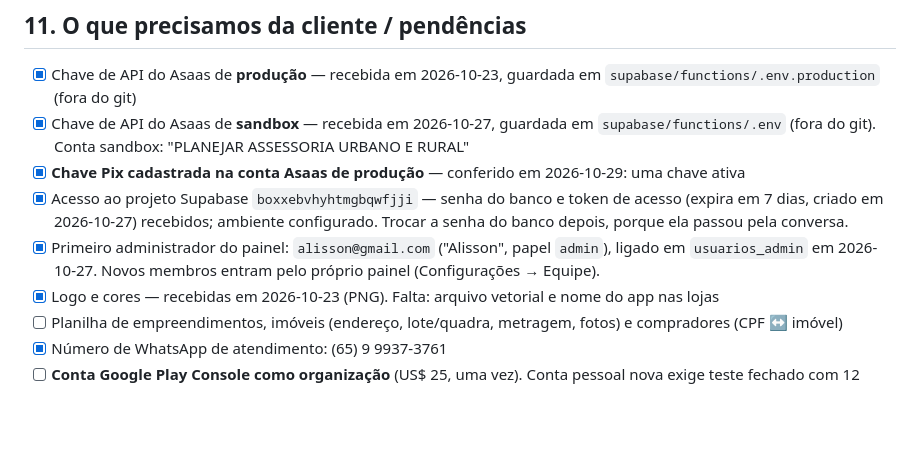
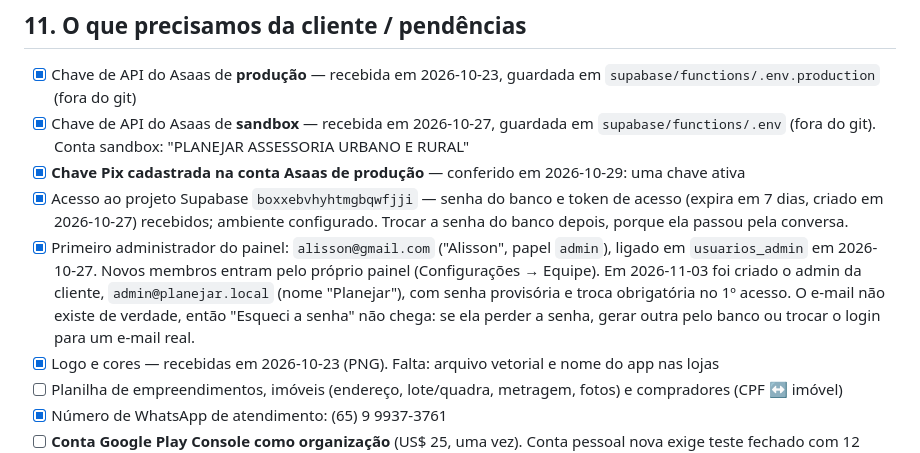
Before and after one commit to nexla-ia/imobiliaria, a Markdown page: CLAUDE.md, the part around the change. GitHub-like rendering; blank space fills up the shorter version.

Commit message:
Registra o admin da Planejar no painel
Co-Authored-By: Claude Opus 5.5 <noreply@anthropic.com>

```diff
--- a/CLAUDE.md
+++ b/CLAUDE.md
@@ -457,7 +457,7 @@ Ainda não testado:
 - [x] Chave de API do Asaas de **sandbox** — recebida em 2026-10-27, guardada em `supabase/functions/.env` (fora do git). Conta sandbox: "PLANEJAR ASSESSORIA URBANO E RURAL"
 - [x] **Chave Pix cadastrada na conta Asaas de produção** — conferido em 2026-10-29: uma chave ativa
 - [x] Acesso ao projeto Supabase `boxxebvhyhtmgbqwfjji` — senha do banco e token de acesso (expira em 7 dias, criado em 2026-10-27) recebidos; ambiente configurado. Trocar a senha do banco depois, porque ela passou pela conversa.
-- [x] Primeiro administrador do painel: `alisson@gmail.com` ("Alisson", papel `admin`), ligado em `usuarios_admin` em 2026-10-27. Novos membros entram pelo próprio painel (Configurações → Equipe).
+- [x] Primeiro administrador do painel: `alisson@gmail.com` ("Alisson", papel `admin`), ligado em `usuarios_admin` em 2026-10-27. Novos membros entram pelo próprio painel (Configurações → Equipe). Em 2026-11-03 foi criado o admin da cliente, `admin@planejar.local` (nome "Planejar"), com senha provisória e troca obrigatória no 1º acesso. O e-mail não existe de verdade, então "Esqueci a senha" não chega: se ela perder a senha, gerar outra pelo banco ou trocar o login para um e-mail real.
 - [x] Logo e cores — recebidas em 2026-10-23 (PNG). Falta: arquivo vetorial e nome do app nas lojas
 - [ ] Planilha de empreendimentos, imóveis (endereço, lote/quadra, metragem, fotos) e compradores (CPF ↔ imóvel)
 - [x] Número de WhatsApp de atendimento: (65) 9 9937-3761
```
